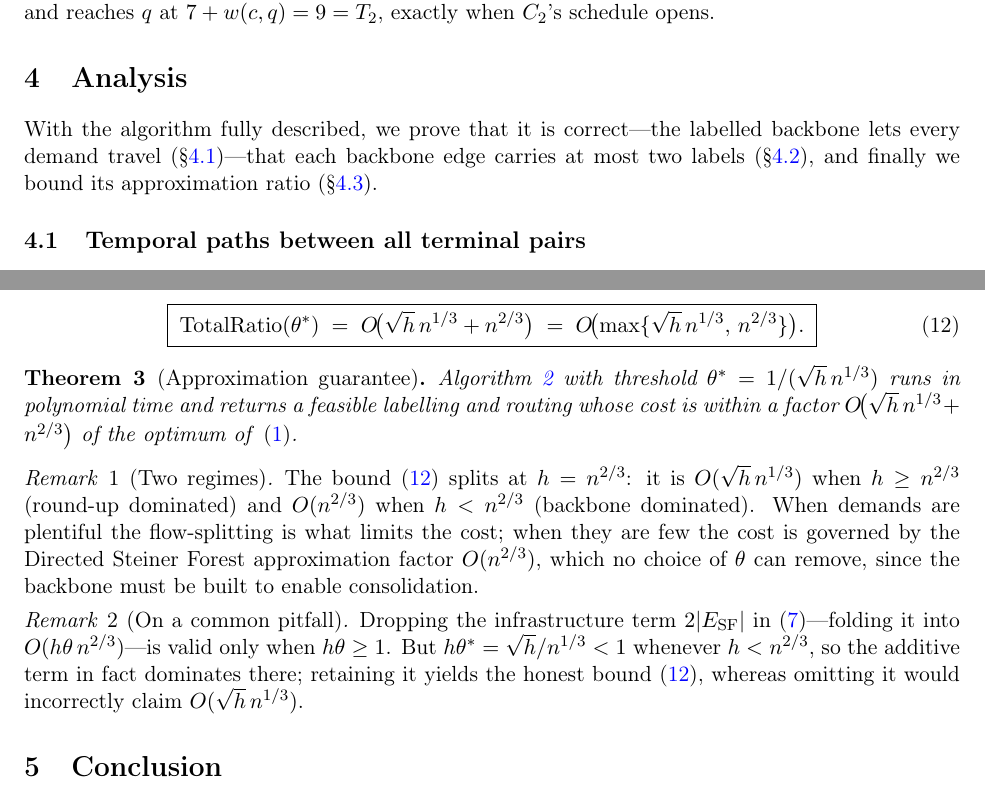
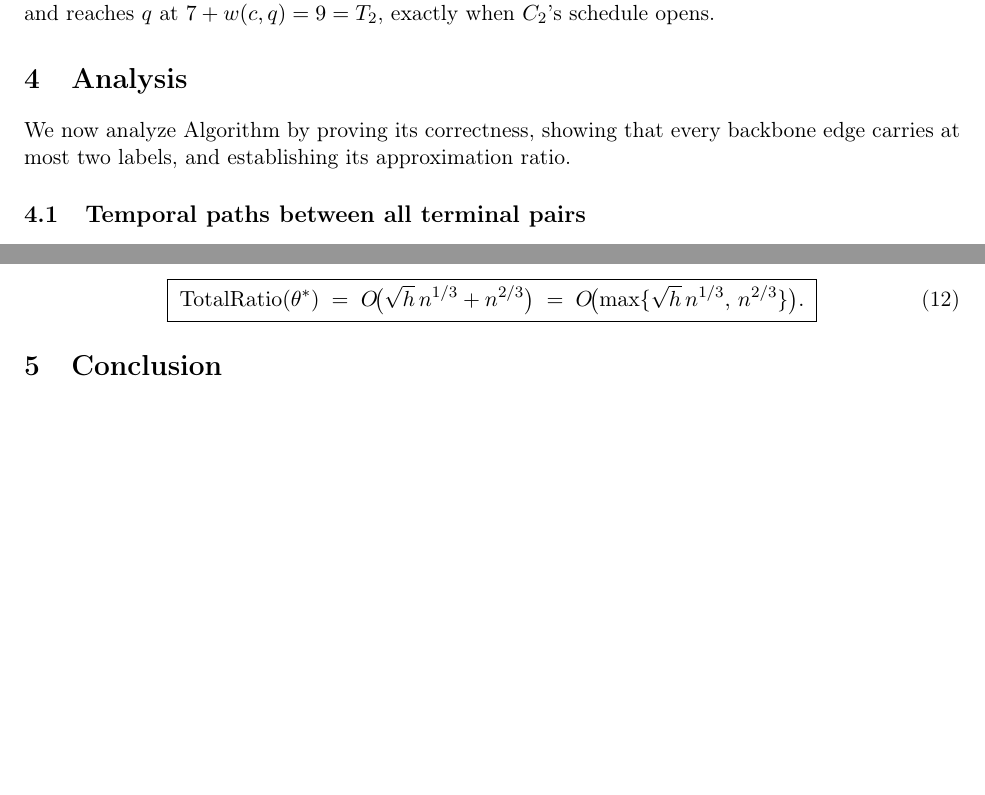
Before and after one commit to jianmaoh/paper, a LaTeX paper (mal_c_restructured.tex): two parts of pages 7 and 11 of 11, joined at a grey line, cut so that both start at the same text, the shorter picture padded with empty space. Compiled offline with pdfLaTeX.

Commit message:
Clarify algorithm description and analysis sections
Revised algorithm description for clarity and conciseness. Removed unnecessary details and combined statements for better flow.

```diff
--- a/mal_c_restructured.tex
+++ b/mal_c_restructured.tex
@@ -440,9 +440,7 @@ at time $7$ and reaches $q$ at $7+w(c,q)=9=T_2$, exactly when $C_2$'s schedule o
 \section{Analysis}\label{sec:feasibility}
 %====================================================================
 
-With the algorithm fully described, we prove that it is correct---the labelled backbone lets every
-demand travel (\S\ref{sec:tempconn})---that each backbone edge carries at most two labels
-(\S\ref{sec:twolabel}), and finally we bound its approximation ratio (\S\ref{sec:ratio}).
+We now analyze Algorithm by proving its correctness, showing that every backbone edge carries at most two labels, and establishing its approximation ratio.
 
 \subsection{Temporal paths between all terminal pairs}\label{sec:tempconn}
 
@@ -663,26 +661,6 @@ At $\theta^\ast$ each of the first two terms equals $\sqrt{h}\,n^{1/3}$, while t
   \;=\; O\!\bigl(\max\{\sqrt{h}\,n^{1/3},\,n^{2/3}\}\bigr).\;}
 \end{equation}
 
-\begin{theorem}[Approximation guarantee]\label{thm:main}
-Algorithm~\ref{alg:main} with threshold $\theta^\ast=1/(\sqrt{h}\,n^{1/3})$ runs in polynomial time and
-returns a feasible labelling and routing whose cost is within a factor
-$O\!\bigl(\sqrt{h}\,n^{1/3}+n^{2/3}\bigr)$ of the optimum of~\eqref{eq:objective}.
-\end{theorem}
-
-\begin{remark}[Two regimes]
-The bound~\eqref{eq:final} splits at $h=n^{2/3}$: it is $O(\sqrt{h}\,n^{1/3})$ when $h\ge n^{2/3}$
-(round-up dominated) and $O(n^{2/3})$ when $h<n^{2/3}$ (backbone dominated). When demands are plentiful
-the flow-splitting is what limits the cost; when they are few the cost is governed by the Directed
-Steiner Forest approximation factor $O(n^{2/3})$, which no choice of $\theta$ can remove, since the
-backbone must be built to enable consolidation.
-\end{remark}
-
-\begin{remark}[On a common pitfall]
-Dropping the infrastructure term $2|\ESF|$ in~\eqref{eq:sfsum}---folding it into
-$O(h\theta\,n^{2/3})$---is valid only when $h\theta\ge1$. But $h\theta^\ast=\sqrt{h}/n^{1/3}<1$ whenever
-$h<n^{2/3}$, so the additive term in fact dominates there; retaining it yields the honest
-bound~\eqref{eq:final}, whereas omitting it would incorrectly claim $O(\sqrt{h}\,n^{1/3})$.
-\end{remark}
 
 %====================================================================
 \section{Conclusion}\label{sec:conclusion}
```
Also changed, not shown: mal_c_restructured.tex (4 more changed lines).
